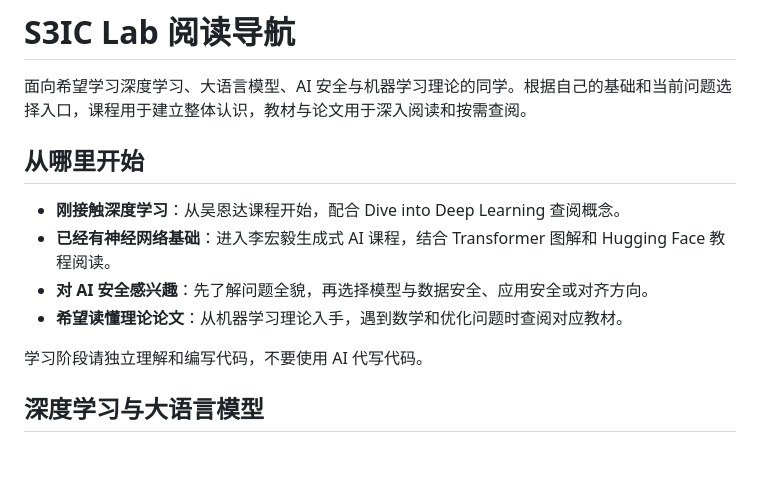
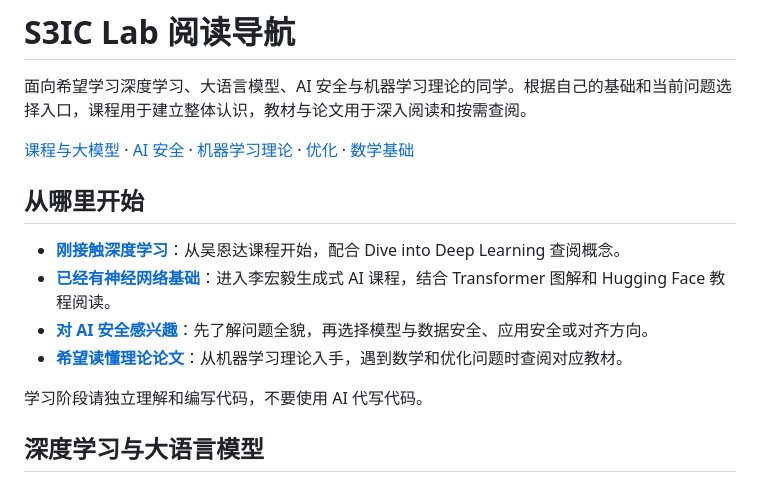
Before and after one commit to S3IC-Lab/ai-learning-materials, a Markdown page: README.md, the part around one of its changes. Drawn GitHub-style; blank space fills up the shorter version.

Commit message:
Add clickable reading routes and section navigation

```diff
--- a/README.md
+++ b/README.md
@@ -2,11 +2,13 @@
 
 面向希望学习深度学习、大语言模型、AI 安全与机器学习理论的同学。根据自己的基础和当前问题选择入口，课程用于建立整体认识，教材与论文用于深入阅读和按需查阅。
 
+[课程与大模型](#deep-learning) · [AI 安全](#ai-safety) · [机器学习理论](#learning-theory) · [优化](#optimization) · [数学基础](#mathematics)
+
 ## 从哪里开始
 
-- **刚接触深度学习**：从吴恩达课程开始，配合 Dive into Deep Learning 查阅概念。
-- **已经有神经网络基础**：进入李宏毅生成式 AI 课程，结合 Transformer 图解和 Hugging Face 教程阅读。
-- **对 AI 安全感兴趣**：先了解问题全貌，再选择模型与数据安全、应用安全或对齐方向。
-- **希望读懂理论论文**：从机器学习理论入手，遇到数学和优化问题时查阅对应教材。
+- **[刚接触深度学习](#deep-learning)**：从吴恩达课程开始，配合 Dive into Deep Learning 查阅概念。
+- **[已经有神经网络基础](#deep-learning)**：进入李宏毅生成式 AI 课程，结合 Transformer 图解和 Hugging Face 教程阅读。
+- **[对 AI 安全感兴趣](#ai-safety)**：先了解问题全貌，再选择模型与数据安全、应用安全或对齐方向。
+- **[希望读懂理论论文](#learning-theory)**：从机器学习理论入手，遇到数学和优化问题时查阅对应教材。
 
 学习阶段请独立理解和编写代码，不要使用 AI 代写代码。
```
Also changed, not shown: other parts of README.md (+10 -0 lines).
